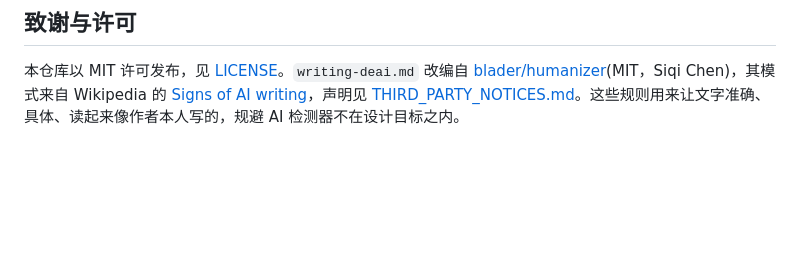
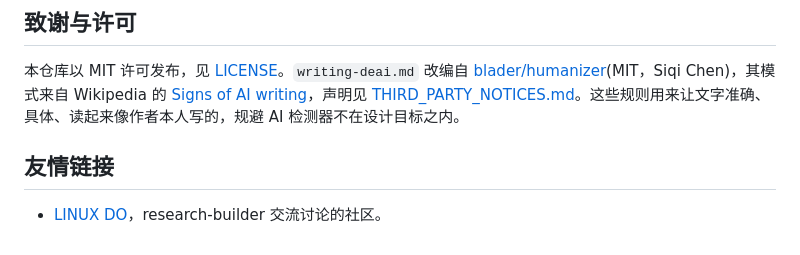
Before and after one commit to qzkinhit/research-builder, a Markdown page: README.md, the part around the change. Drawn GitHub-style; blank space fills up the shorter version.

Commit message:
Link the LINUX DO community in the README

```diff
--- a/README.md
+++ b/README.md
@@ -115,3 +115,7 @@ python3 tools/test_pptx_skill_install.py                     # 安装脚本测
 ## 致谢与许可
 
 本仓库以 MIT 许可发布，见 [LICENSE](LICENSE)。`writing-deai.md` 改编自 [blader/humanizer](https://github.com/blader/humanizer)(MIT，Siqi Chen)，其模式来自 Wikipedia 的 [Signs of AI writing](https://en.wikipedia.org/wiki/Wikipedia:Signs_of_AI_writing)，声明见 [THIRD_PARTY_NOTICES.md](THIRD_PARTY_NOTICES.md)。这些规则用来让文字准确、具体、读起来像作者本人写的，规避 AI 检测器不在设计目标之内。
+
+## 友情链接
+
+* [LINUX DO](https://linux.do/)，research-builder 交流讨论的社区。
```
